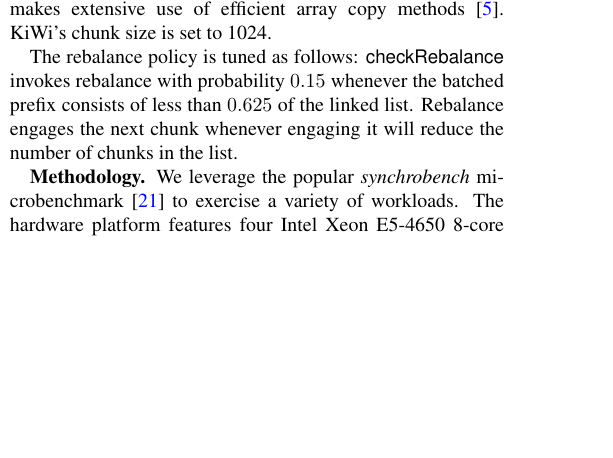
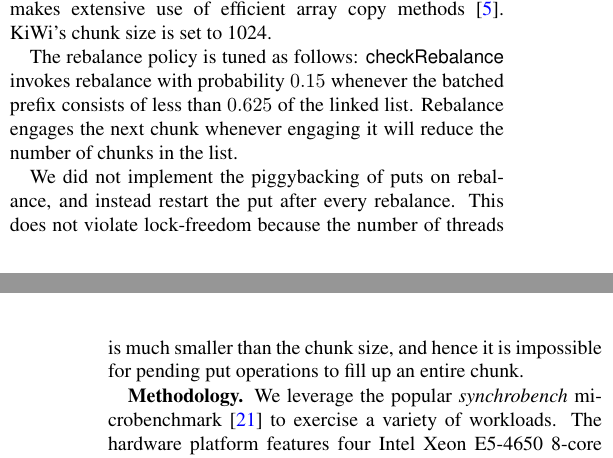
Before and after one commit to iditkeidar/KiWi-PPoPP, a LaTeX paper (kiwi.tex, which reads eval.tex): part of one column of page 10 of 14 before the commit and two parts of the columns of pages 10 and 12 of 14 after it, the two joined at a grey line, cut so that both start at the same text, the shorter picture padded with empty space. Compiled offline with pdfLaTeX.

Commit message:
added sentence about not piggybacking puts in our implementation

```diff
--- a/eval.tex
+++ b/eval.tex
@@ -28,6 +28,10 @@ The rebalance policy is tuned as follows:
 $\code{checkRebalance}$  invokes rebalance with probability $0.15$ whenever
  the batched prefix consists of less than $0.625$ of the linked list. Rebalance
 engages the next chunk whenever engaging it will reduce the number of chunks in the list.
+
+We did not implement the piggybacking of puts on rebalance, and instead restart the put after every rebalance.
+This does not violate lock-freedom because the number of threads is much smaller than the chunk size, and
+hence it is impossible for pending put operations to fill up an entire chunk.
 
 \textbf{Methodology.}
 We leverage the popular {\em synchrobench}  microbenchmark~\cite{Gramoli2015}
```
